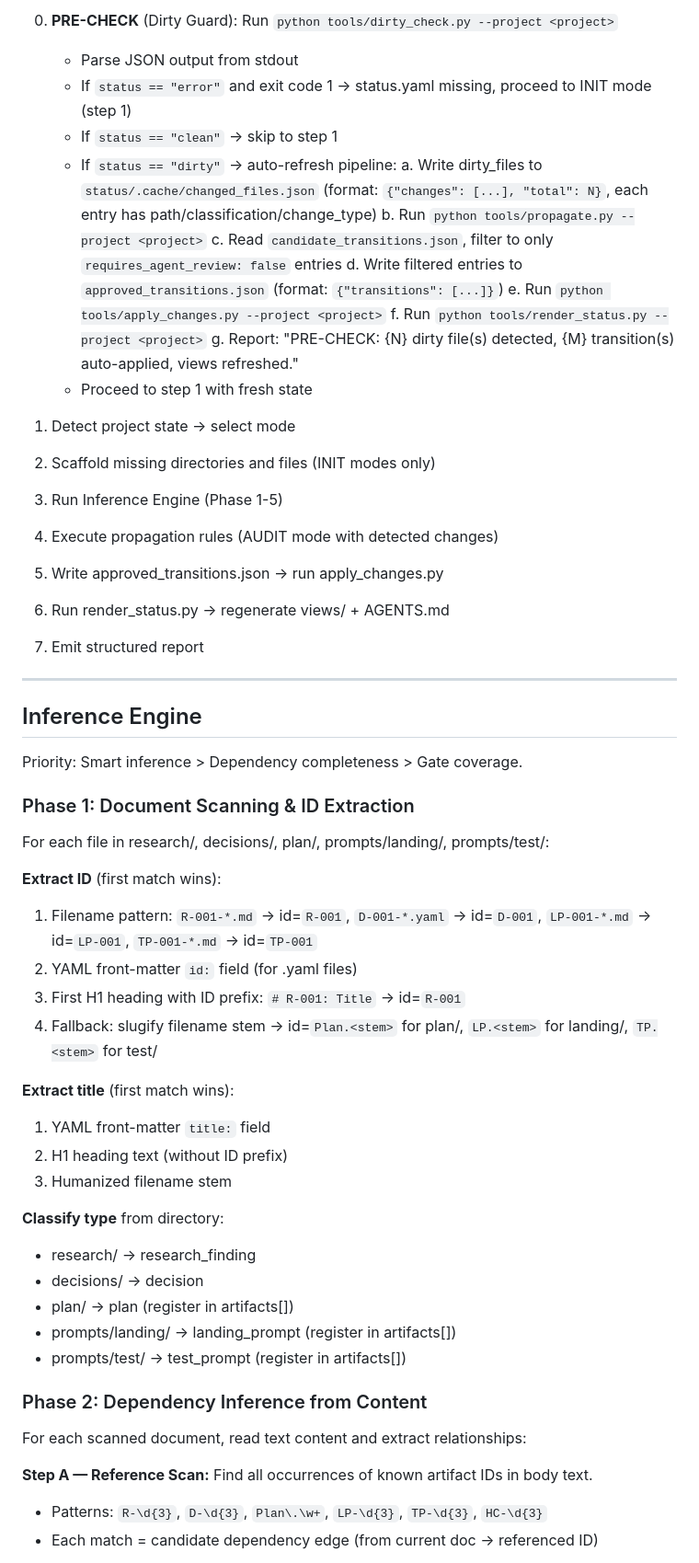
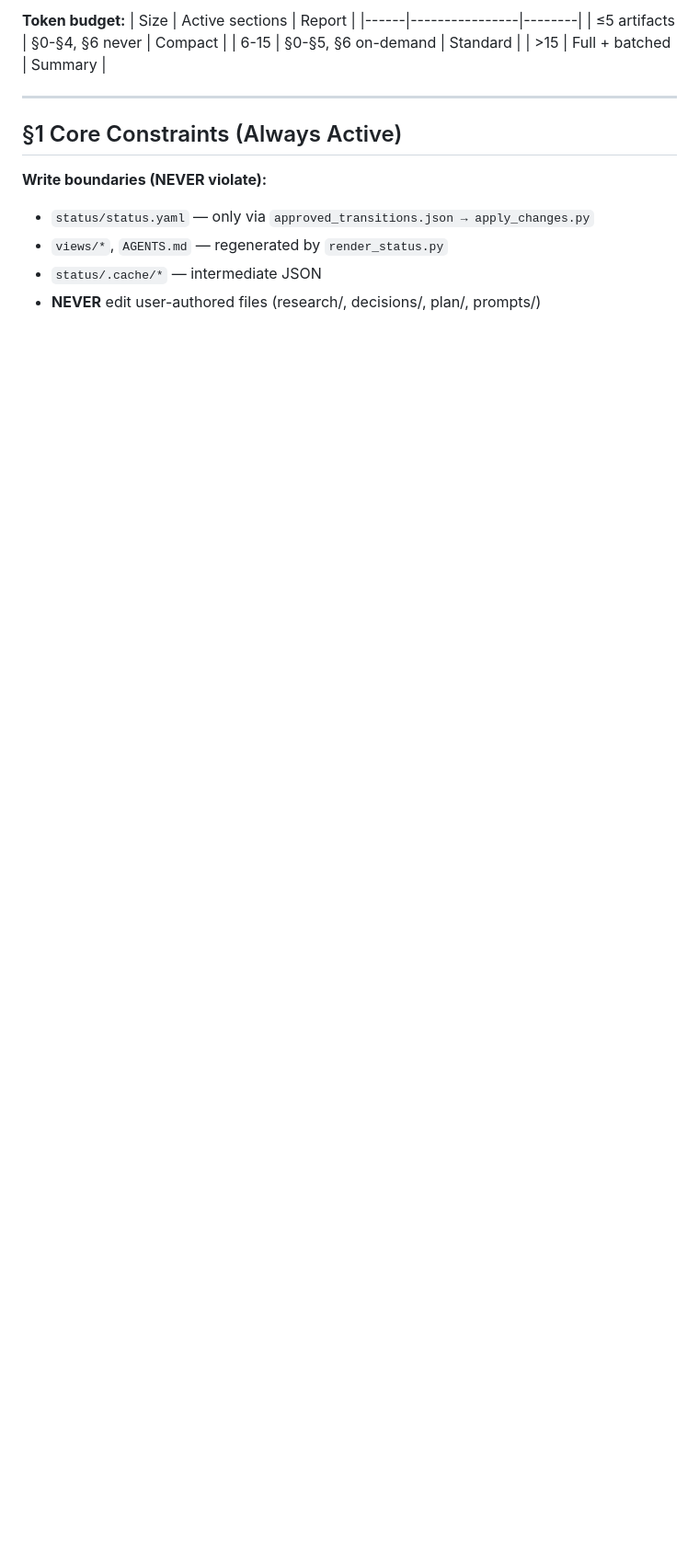
Before and after one commit to shajieChen/Plan-Viewer, a Markdown page: Prompt_project-state-tracker_生成项目使用的Workflow_State.md, the part around one of its changes. Shown at 92% size. Drawn GitHub-style; blank space fills up the shorter version.

```diff
--- a/Prompt_project-state-tracker_生成项目使用的Workflow_State.md
+++ b/Prompt_project-state-tracker_生成项目使用的Workflow_State.md
@@ -57,59 +25,18 @@ ROUTE:
 
-0. **PRE-CHECK** (Dirty Guard): Run `python tools/dirty_check.py --project <project>`
-   - Parse JSON output from stdout
-   - If `status == "error"` and exit code 1 → status.yaml missing, proceed to INIT mode (step 1)
-   - If `status == "clean"` → skip to step 1
-   - If `status == "dirty"` → auto-refresh pipeline:
-     a. Write dirty_files to `status/.cache/changed_files.json` (format: `{"changes": [...], "total": N}`, each entry has path/classification/change_type)
-     b. Run `python tools/propagate.py --project <project>`
-     c. Read `candidate_transitions.json`, filter to only `requires_agent_review: false` entries
-     d. Write filtered entries to `approved_transitions.json` (format: `{"transitions": [...]}`)
-     e. Run `python tools/apply_changes.py --project <project>`
-     f. Run `python tools/render_status.py --project <project>`
-     g. Report: "PRE-CHECK: {N} dirty file(s) detected, {M} transition(s) auto-applied, views refreshed."
-   - Proceed to step 1 with fresh state
-
-1. Detect project state → select mode
-2. Scaffold missing directories and files (INIT modes only)
-3. Run Inference Engine (Phase 1-5)
-4. Execute propagation rules (AUDIT mode with detected changes)
-5. Write approved_transitions.json → run apply_changes.py
-6. Run render_status.py → regenerate views/ + AGENTS.md
-7. Emit structured report
+**Token budget:**
+| Size | Active sections | Report |
+|------|----------------|--------|
+| ≤5 artifacts | §0-§4, §6 never | Compact |
+| 6-15 | §0-§5, §6 on-demand | Standard |
+| >15 | Full + batched | Summary |
 
 ---
 
-## Inference Engine
+## §1 Core Constraints (Always Active)
 
-Priority: Smart inference > Dependency completeness > Gate coverage.
+**Write boundaries (NEVER violate):**
+- `status/status.yaml` — only via `approved_transitions.json → apply_changes.py`
+- `views/*`, `AGENTS.md` — regenerated by `render_status.py`
+- `status/.cache/*` — intermediate JSON
+- **NEVER** edit user-authored files (research/, decisions/, plan/, prompts/)
 
-### Phase 1: Document Scanning & ID Extraction
-
-For each file in research/, decisions/, plan/, prompts/landing/, prompts/test/:
-
-**Extract ID** (first match wins):
-1. Filename pattern: `R-001-*.md` → id=`R-001`, `D-001-*.yaml` → id=`D-001`, `LP-001-*.md` → id=`LP-001`, `TP-001-*.md` → id=`TP-001`
-2. YAML front-matter `id:` field (for .yaml files)
-3. First H1 heading with ID prefix: `# R-001: Title` → id=`R-001`
-4. Fallback: slugify filename stem → id=`Plan.<stem>` for plan/, `LP.<stem>` for landing/, `TP.<stem>` for test/
-
-**Extract title** (first match wins):
-1. YAML front-matter `title:` field
-2. H1 heading text (without ID prefix)
-3. Humanized filename stem
-
-**Classify type** from directory:
-- research/ → research_finding
-- decisions/ → decision
-- plan/ → plan (register in artifacts[])
-- prompts/landing/ → landing_prompt (register in artifacts[])
-- prompts/test/ → test_prompt (register in artifacts[])
-
-### Phase 2: Dependency Inference from Content
-
-For each scanned document, read text content and extract relationships:
-
-**Step A — Reference Scan:** Find all occurrences of known artifact IDs in body text.
-- Patterns: `R-\d{3}`, `D-\d{3}`, `Plan\.\w+`, `LP-\d{3}`, `TP-\d{3}`, `HC-\d{3}`
-- Each match = candidate dependency edge (from current doc → referenced ID)
-
```
Also changed, not shown: other parts of Prompt_project-state-tracker_生成项目使用的Workflow_State.md (+244 -221 lines).
